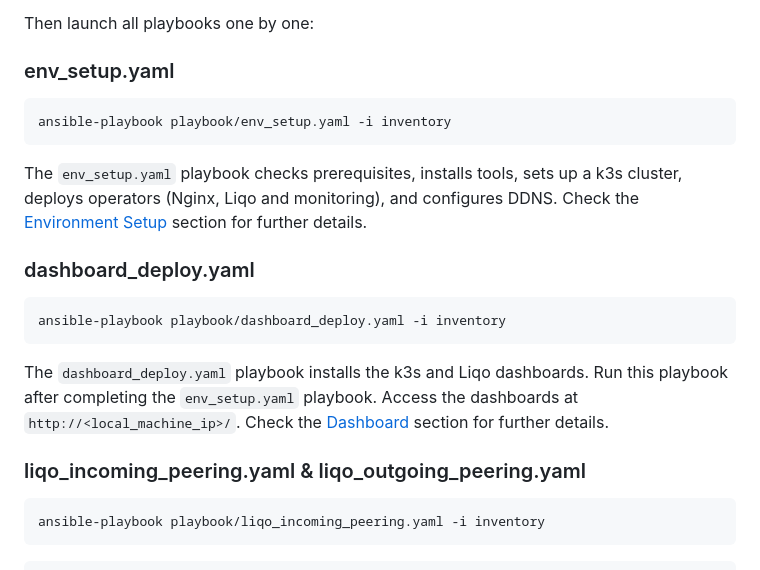
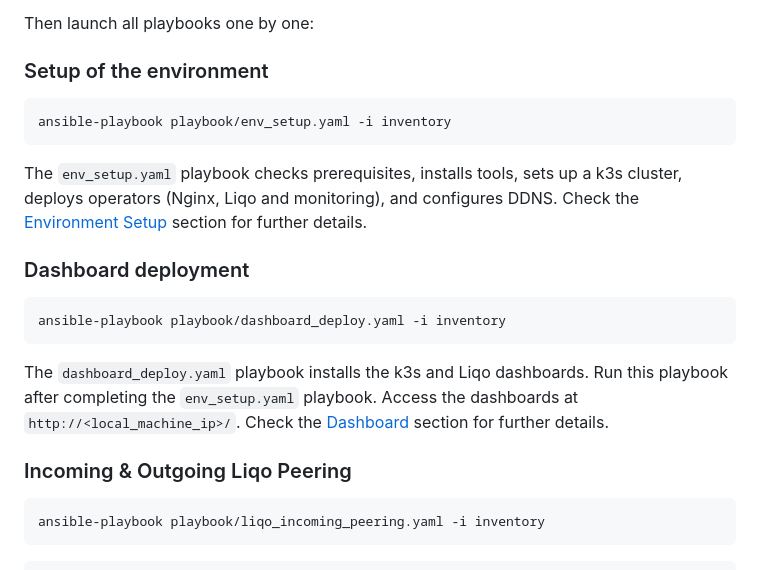
Before and after one commit to netgroup-polito/edge-infrastructure-ansible, a Markdown page: README.md, the part around the change. Rendered like a GitHub page.

Commit message:
README.md headlines update

````diff
--- a/README.md
+++ b/README.md
@@ -86,19 +86,19 @@ There are several files that require you to fill in the real values before runni
 
 Then launch all playbooks one by one:
 
-### env_setup.yaml
+### Setup of the environment
 ```bash
 ansible-playbook playbook/env_setup.yaml -i inventory
 ```
 The ```env_setup.yaml``` playbook checks prerequisites, installs tools, sets up a k3s cluster, deploys operators (Nginx, Liqo and monitoring), and configures DDNS. Check the [Environment Setup](#environment-setup) section for further details.
 
-### dashboard_deploy.yaml
+### Dashboard deployment
 ```bash
 ansible-playbook playbook/dashboard_deploy.yaml -i inventory
 ```
 The ```dashboard_deploy.yaml``` playbook installs the k3s and Liqo dashboards. Run this playbook after completing the ```env_setup.yaml``` playbook. Access the dashboards at ```http://<local_machine_ip>/```. Check the [Dashboard](#dashboard) section for further details.
 
-### liqo_incoming_peering.yaml & liqo_outgoing_peering.yaml
+### Incoming & Outgoing Liqo Peering
 ```bash
 ansible-playbook playbook/liqo_incoming_peering.yaml -i inventory
 ```
````
